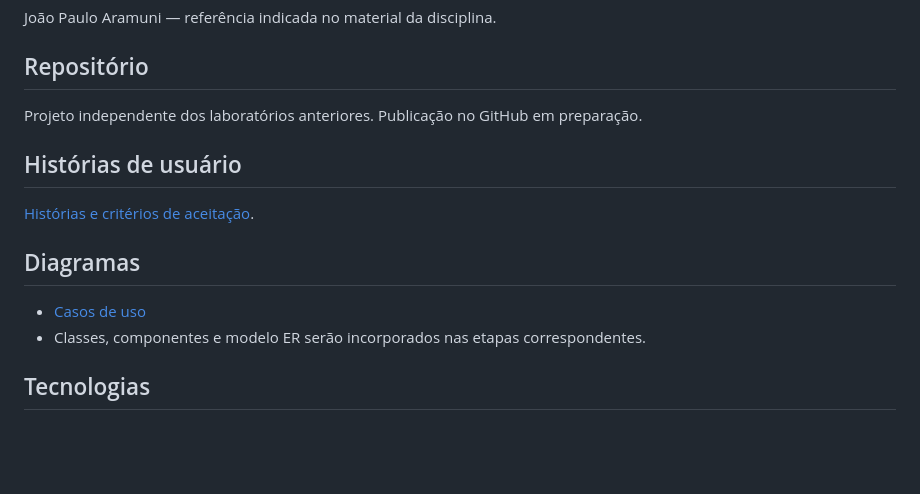
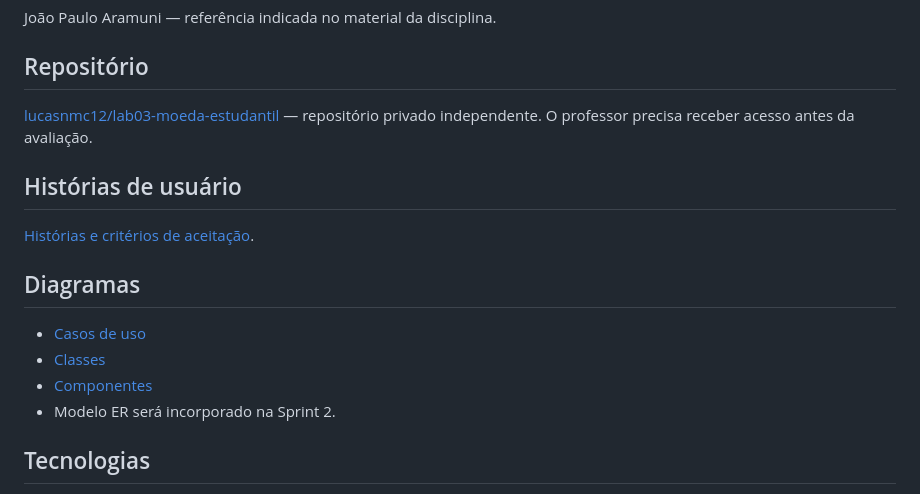
Before and after one commit to lucasnmc12/lab03-moeda-estudantil, a Markdown page: README.md, the part around the change. GitHub-like rendering; blank space fills up the shorter version.

```diff
--- a/README.md
+++ b/README.md
@@ -14,7 +14,7 @@ João Paulo Aramuni — referência indicada no material da disciplina.
 
 ## Repositório
 
-Projeto independente dos laboratórios anteriores. Publicação no GitHub em preparação.
+[lucasnmc12/lab03-moeda-estudantil](https://github.com/lucasnmc12/lab03-moeda-estudantil) — repositório privado independente. O professor precisa receber acesso antes da avaliação.
 
 ## Histórias de usuário
 
@@ -23,7 +23,9 @@ Projeto independente dos laboratórios anteriores. Publicação no GitHub em pre
 ## Diagramas
 
 - [Casos de uso](docs/diagramas/casos-de-uso.puml)
-- Classes, componentes e modelo ER serão incorporados nas etapas correspondentes.
+- [Classes](docs/diagramas/diagrama-de-classes.puml)
+- [Componentes](docs/diagramas/diagrama-de-componentes.puml)
+- Modelo ER será incorporado na Sprint 2.
 
 ## Tecnologias
 
```
Also changed, not shown: docs/DESIGN.md (added, +61 -0 lines), docs/diagramas/classes_moeda.png (added), docs/diagramas/componentes_moeda.png (added), 4 other files.
